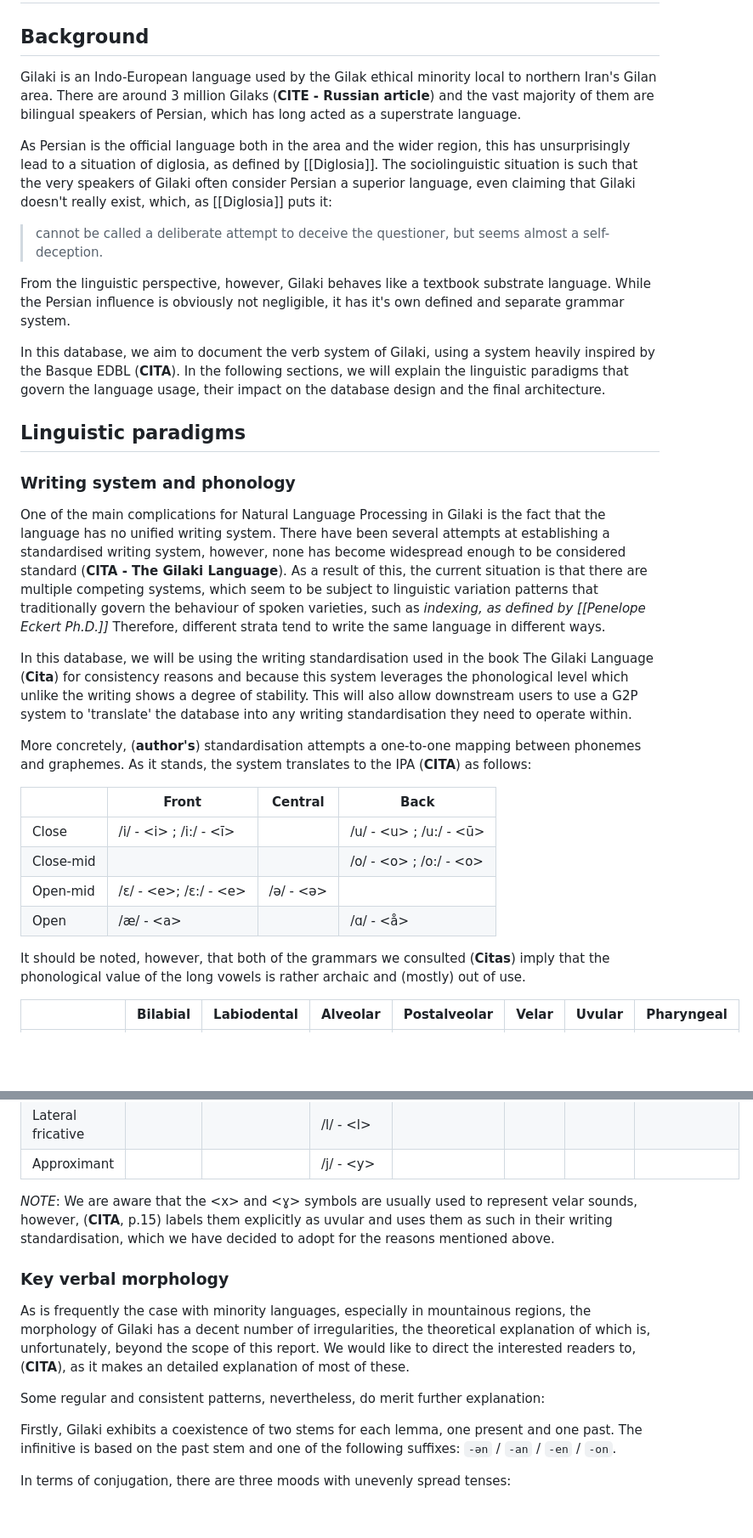
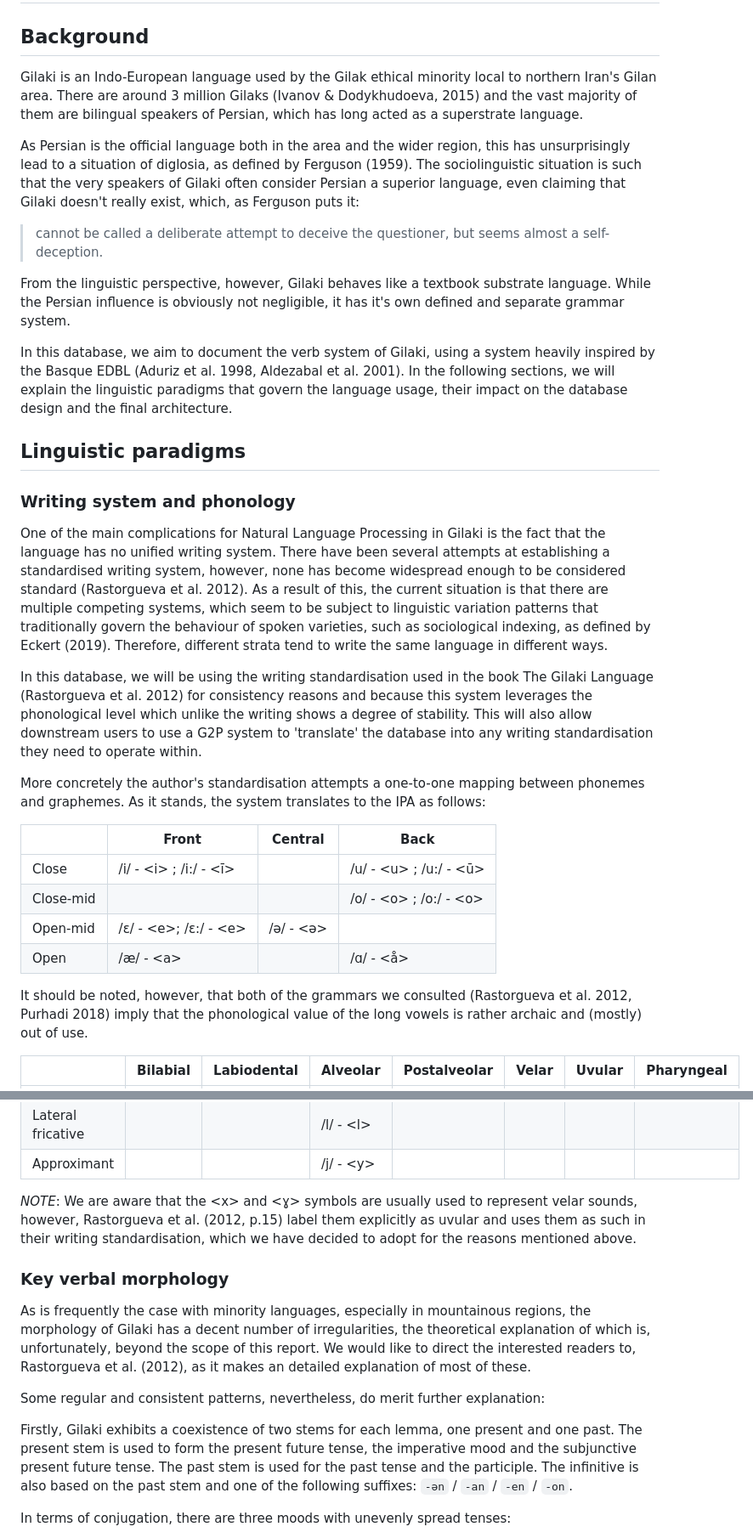
Before and after one commit to aeirya/gillex, a Markdown page: Gilaki theory.md, 2 parts joined by grey strips. Shown at 85% size. GitHub-like rendering; blank space fills up the shorter version.

```diff
--- a/Gilaki theory.md
+++ b/Gilaki theory.md
@@ -2,24 +2,24 @@
 
 ## Background
 
-Gilaki is an Indo-European language used by the Gilak ethical minority local to northern Iran's Gilan area. There are around 3 million Gilaks (**CITE - Russian article**) and the vast majority of them are bilingual speakers of Persian, which has long acted as a superstrate language.
+Gilaki is an Indo-European language used by the Gilak ethical minority local to northern Iran's Gilan area. There are around 3 million Gilaks (Ivanov & Dodykhudoeva, 2015) and the vast majority of them are bilingual speakers of Persian, which has long acted as a superstrate language.
 
-As Persian is the official language both in the area and the wider region, this has unsurprisingly lead to a situation of diglosia, as defined by [[Diglosia]]. The sociolinguistic situation is such that the very speakers of Gilaki often consider Persian a superior language, even claiming that Gilaki doesn't really exist, which, as [[Diglosia]] puts it:
+As Persian is the official language both in the area and the wider region, this has unsurprisingly lead to a situation of diglosia, as defined by Ferguson (1959). The sociolinguistic situation is such that the very speakers of Gilaki often consider Persian a superior language, even claiming that Gilaki doesn't really exist, which, as Ferguson puts it:
 
 > cannot be called a deliberate attempt to deceive the questioner, but seems almost a self-deception.
 
 From the linguistic perspective, however, Gilaki behaves like a textbook substrate language. While the Persian influence is obviously not negligible, it has it's own defined and separate grammar system.
 
-In this database, we aim to document the verb system of Gilaki, using a system heavily inspired by the Basque EDBL (**CITA**). In the following sections, we will explain the linguistic paradigms that govern the language usage, their impact on the database design and the final architecture.
+In this database, we aim to document the verb system of Gilaki, using a system heavily inspired by the Basque EDBL (Aduriz et al. 1998, Aldezabal et al. 2001). In the following sections, we will explain the linguistic paradigms that govern the language usage, their impact on the database design and the final architecture.
 
 ## Linguistic paradigms
 ### Writing system and phonology
 
-One of the main complications for Natural Language Processing in Gilaki is the fact that the language has no unified writing system. There have been several attempts at establishing a standardised writing system, however, none has become widespread enough to be considered standard (**CITA - The Gilaki Language**). As a result of this, the current situation is that there are multiple competing systems, which seem to be subject to linguistic variation patterns that traditionally govern the behaviour of spoken varieties, such as *indexing, as defined by [[Penelope Eckert Ph.D.]]* Therefore, different strata tend to write the same language in different ways.
+One of the main complications for Natural Language Processing in Gilaki is the fact that the language has no unified writing system. There have been several attempts at establishing a standardised writing system, however, none has become widespread enough to be considered standard (Rastorgueva et al. 2012). As a result of this, the current situation is that there are multiple competing systems, which seem to be subject to linguistic variation patterns that traditionally govern the behaviour of spoken varieties, such as sociological indexing, as defined by Eckert (2019). Therefore, different strata tend to write the same language in different ways.
 
-In this database, we will be using the writing standardisation used in the book The Gilaki Language (**Cita**) for consistency reasons and because this system leverages the phonological level which unlike the writing shows a degree of stability. This will also allow downstream users to use a G2P system to 'translate' the database into any writing standardisation they need to operate within.
+In this database, we will be using the writing standardisation used in the book The Gilaki Language (Rastorgueva et al. 2012) for consistency reasons and because this system leverages the phonological level which unlike the writing shows a degree of stability. This will also allow downstream users to use a G2P system to 'translate' the database into any writing standardisation they need to operate within.
 
-More concretely, (**author's**) standardisation attempts a one-to-one mapping between phonemes and graphemes. As it stands, the system translates to the IPA (**CITA**) as follows:
+More concretely the author's standardisation attempts a one-to-one mapping between phonemes and graphemes. As it stands, the system translates to the IPA as follows:
 
 |           | Front                    | Central    | Back                     |
 | --------- | ------------------------ | ---------- | ------------------------ |
@@ -28,7 +28,7 @@ More concretely, (**author's**) standardisation attempts a one-to-one mapping be
 | Open-mid  | /ɛ/ - \<e>; /ɛ:/ - \<e>  | /ə/ - \<ə> |                          |
 | Open      | /æ/ - \<a>               |            | /ɑ/ - \<å>               |
 
-It should be noted, however, that both of the grammars we consulted (**Citas**) imply that the phonological value of the long vowels is rather archaic and (mostly) out of use.
+It should be noted, however, that both of the grammars we consulted (Rastorgueva et al. 2012, Purhadi 2018) imply that the phonological value of the long vowels is rather archaic and (mostly) out of use.
 
 |                   | Bilabial                | Labiodental             | Alveolar                    | Postalveolar            | Velar                   | Uvular                      | Pharyngeal |
 | ----------------- | ----------------------- | ----------------------- | --------------------------- | ----------------------- | ----------------------- | --------------------------- | ---------- |
@@ -40,15 +40,16 @@ It should be noted, however, that both of the grammars we consulted (**Citas**)
 | Lateral fricative |                         |                         | /l/ - \<l>                  |                         |                         |                             |            |
 | Approximant       |                         |                         | /j/ - \<y>                  |                         |                         |                             |            |
 
-*NOTE*: We are aware that the \<x> and \<ɣ> symbols are usually used to represent velar sounds, however, (**CITA**, p.15) labels them explicitly as uvular and uses them as such in their writing standardisation, which we have decided to adopt for the reasons mentioned above.
+*NOTE*: We are aware that the \<x> and \<ɣ> symbols are usually used to represent velar sounds, however, Rastorgueva et al. (2012, p.15) label them explicitly as uvular and uses them as such in their writing standardisation, which we have decided to adopt for the reasons mentioned above.
 
 ### Key verbal morphology
 
-As is frequently the case with minority languages, especially in mountainous regions, the morphology of Gilaki has a decent number of irregularities, the theoretical explanation of which is, unfortunately, beyond the scope of this report. We would like to direct the interested readers to, (**CITA**), as it makes an detailed explanation of most of these.
+
+As is frequently the case with minority languages, especially in mountainous regions, the morphology of Gilaki has a decent number of irregularities, the theoretical explanation of which is, unfortunately, beyond the scope of this report. We would like to direct the interested readers to, Rastorgueva et al. (2012), as it makes an detailed explanation of most of these.
 
 Some regular and consistent patterns, nevertheless, do merit further explanation:
 
-Firstly, Gilaki exhibits a coexistence of two stems for each lemma, one present and one past. The infinitive is based on the past stem and one of the following suffixes: `-ən` / `-an` / `-en` / `-on`.
+Firstly, Gilaki exhibits a coexistence of two stems for each lemma, one present and one past. The present stem is used to form the present future tense, the imperative mood and the subjunctive present future tense. The past stem is used for the past tense and the participle. The infinitive is also based on the past stem and one of the following suffixes: `-ən` / `-an` / `-en` / `-on`.
 
 In terms of conjugation, there are three moods with unevenly spread tenses:
 
```
Also changed, not shown: other parts of Gilaki theory.md (+17 -1 lines).
